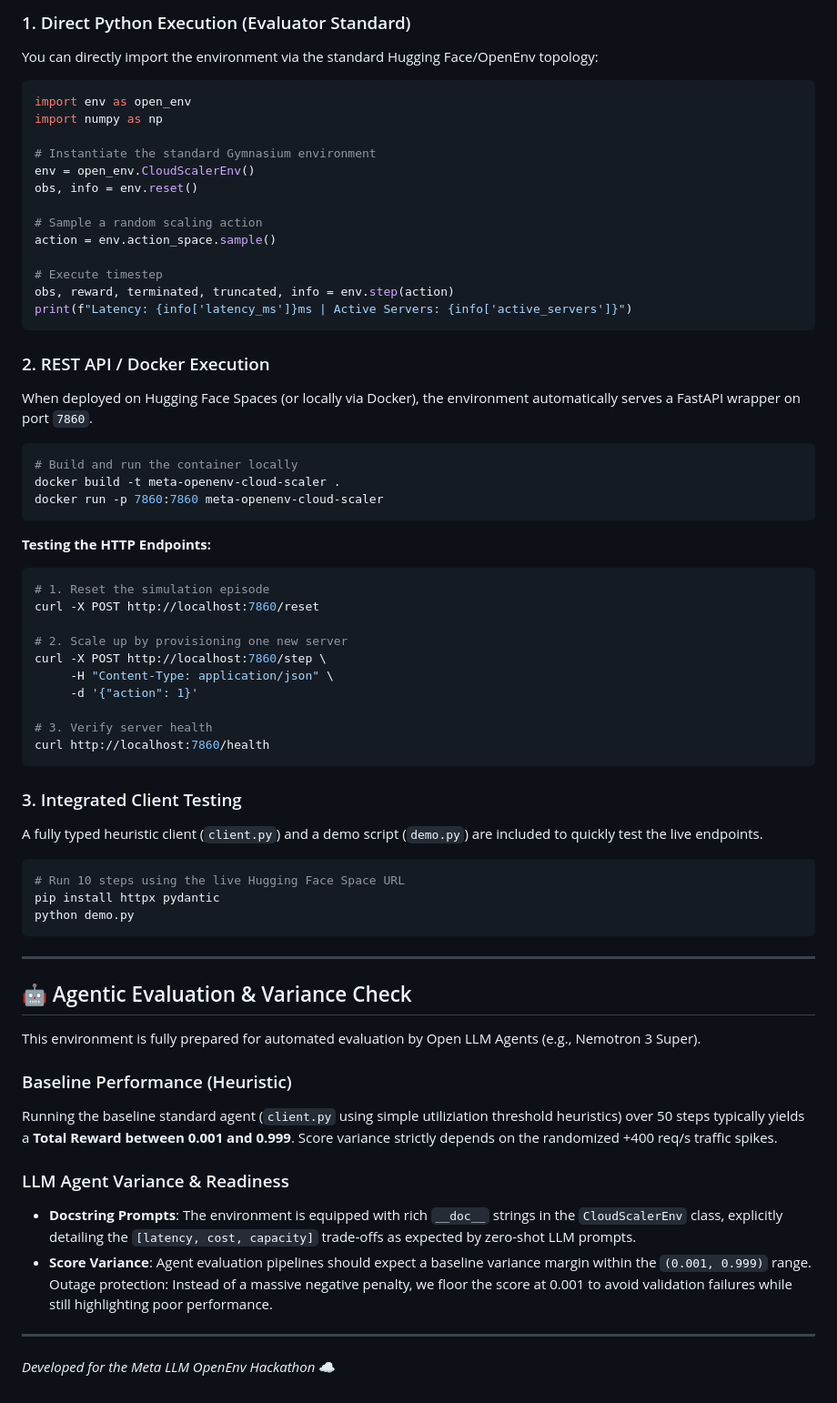
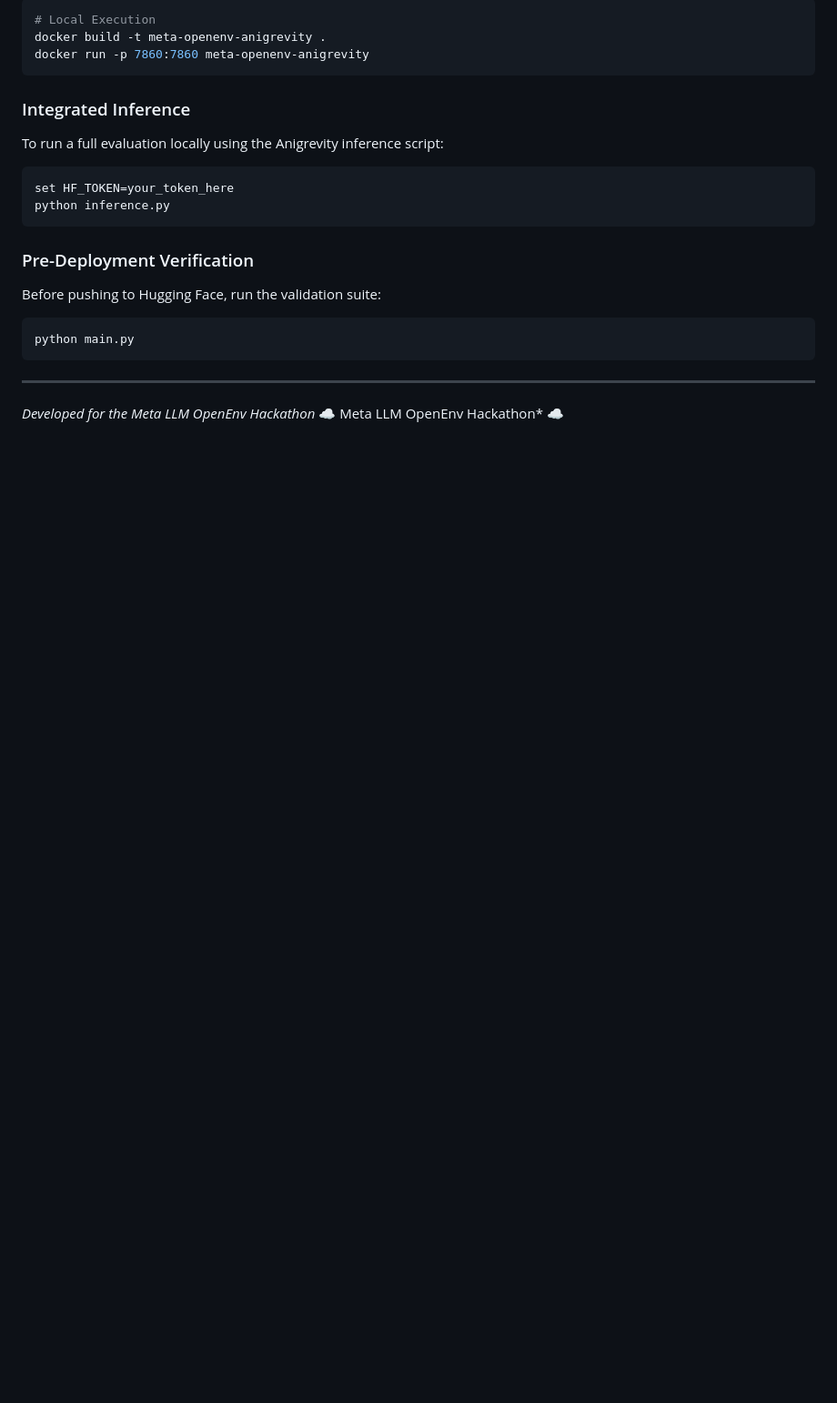
Before and after one commit to PRINCEk0001/meta-openenv-cloud-scaler, a Markdown page: README.md, the part around one of its changes. Shown at 91% size. Drawn GitHub-style; blank space fills up the shorter version.

````diff
--- a/README.md
+++ b/README.md
@@ -72,67 +65,23 @@ This environment natively supports both headless Python invocation and headless
 
-### 1. Direct Python Execution (Evaluator Standard)
-You can directly import the environment via the standard Hugging Face/OpenEnv topology:
-
-```python
-import env as open_env
-import numpy as np
-
-# Instantiate the standard Gymnasium environment
-env = open_env.CloudScalerEnv()
-obs, info = env.reset()
-
-# Sample a random scaling action
-action = env.action_space.sample()
-
-# Execute timestep
-obs, reward, terminated, truncated, info = env.step(action)
-print(f"Latency: {info['latency_ms']}ms | Active Servers: {info['active_servers']}")
+```bash
+# Local Execution
+docker build -t meta-openenv-anigrevity .
+docker run -p 7860:7860 meta-openenv-anigrevity
 ```
 
-### 2. REST API / Docker Execution
-When deployed on Hugging Face Spaces (or locally via Docker), the environment automatically serves a FastAPI wrapper on port `7860`.
-
+### Integrated Inference
+To run a full evaluation locally using the Anigrevity inference script:
 ```bash
-# Build and run the container locally
-docker build -t meta-openenv-cloud-scaler .
-docker run -p 7860:7860 meta-openenv-cloud-scaler
+set HF_TOKEN=your_token_here
+python inference.py
 ```
 
-**Testing the HTTP Endpoints:**
+### Pre-Deployment Verification
+Before pushing to Hugging Face, run the validation suite:
 ```bash
-# 1. Reset the simulation episode
-curl -X POST http://localhost:7860/reset
-
-# 2. Scale up by provisioning one new server
-curl -X POST http://localhost:7860/step \
-     -H "Content-Type: application/json" \
-     -d '{"action": 1}'
-
-# 3. Verify server health
-curl http://localhost:7860/health
-```
-
-### 3. Integrated Client Testing
-A fully typed heuristic client (`client.py`) and a demo script (`demo.py`) are included to quickly test the live endpoints.
-
-```bash
-# Run 10 steps using the live Hugging Face Space URL
-pip install httpx pydantic
-python demo.py
+python main.py
 ```
 
 ---
-
-## 🤖 Agentic Evaluation & Variance Check
-
-This environment is fully prepared for automated evaluation by Open LLM Agents (e.g., Nemotron 3 Super).
-
-### Baseline Performance (Heuristic)
-Running the baseline standard agent (`client.py` using simple utiliziation threshold heuristics) over 50 steps typically yields a **Total Reward between 0.001 and 0.999**. Score variance strictly depends on the randomized +400 req/s traffic spikes.
-
-### LLM Agent Variance & Readiness
-- **Docstring Prompts**: The environment is equipped with rich `__doc__` strings in the `CloudScalerEnv` class, explicitly detailing the `[latency, cost, capacity]` trade-offs as expected by zero-shot LLM prompts.
-- **Score Variance**: Agent evaluation pipelines should expect a baseline variance margin within the `(0.001, 0.999)` range. Outage protection: Instead of a massive negative penalty, we floor the score at 0.001 to avoid validation failures while still highlighting poor performance.
-
----
 *Developed for the Meta LLM OpenEnv Hackathon* ☁️
+Meta LLM OpenEnv Hackathon* ☁️
````
Also changed, not shown: other parts of README.md (+31 -38 lines).
